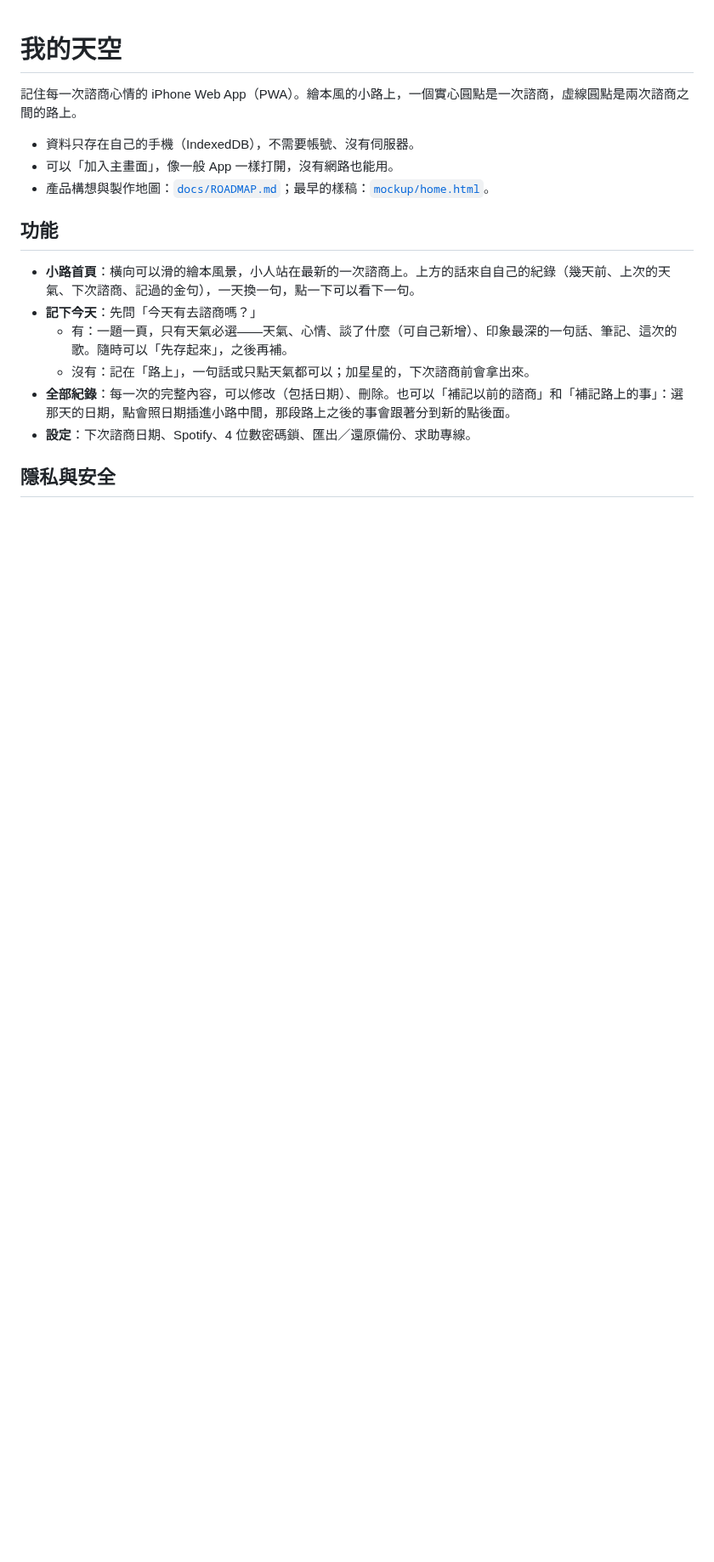
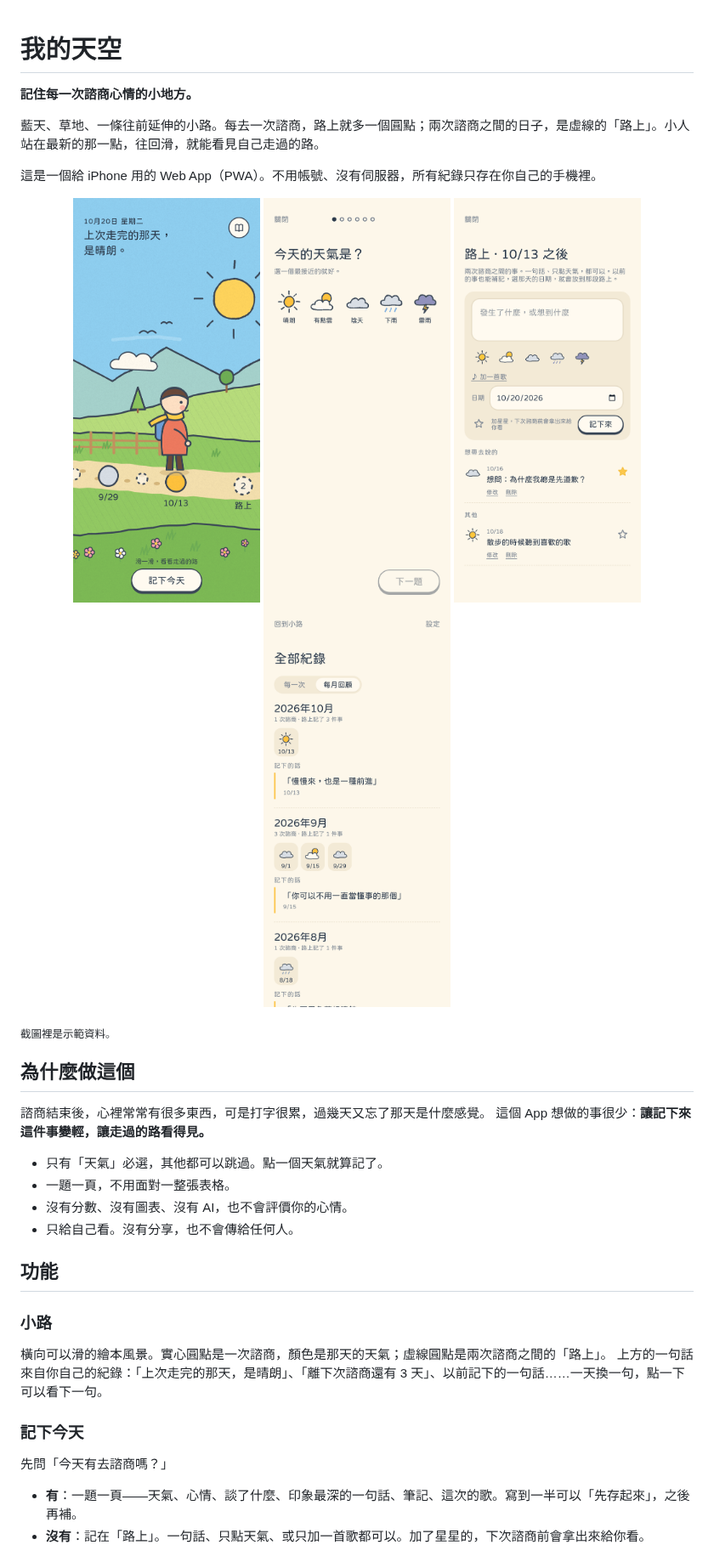
Before and after one commit to zhiyu220/Mind_Map, a Markdown page: README.md, the part around one of its changes. Shown at 85% size. Rendered like a GitHub page; pictures changed too: docs/screenshots/flow.png (added), docs/screenshots/home.png (added), docs/screenshots/months.png (added); blank space fills up the shorter version.

Commit message:
Public README with screenshots; version 1.0.0
Co-Authored-By: Claude Opus 5.5 <noreply@anthropic.com>
Claude-Session: https://claude.ai/code/session_01T3PrD1pf2PneskpLSJeop9

```diff
--- a/README.md
+++ b/README.md
@@ -1,19 +1,38 @@
 # 我的天空
 
-記住每一次諮商心情的 iPhone Web App（PWA）。繪本風的小路上，一個實心圓點是一次諮商，虛線圓點是兩次諮商之間的路上。
+**記住每一次諮商心情的小地方。**
 
-- 資料只存在自己的手機（IndexedDB），不需要帳號、沒有伺服器。
-- 可以「加入主畫面」，像一般 App 一樣打開，沒有網路也能用。
-- 產品構想與製作地圖：[`docs/ROADMAP.md`](docs/ROADMAP.md)；最早的樣稿：[`mockup/home.html`](mockup/home.html)。
+藍天、草地、一條往前延伸的小路。每去一次諮商，路上就多一個圓點；兩次諮商之間的日子，是虛線的「路上」。小人站在最新的那一點，往回滑，就能看見自己走過的路。
+
+這是一個給 iPhone 用的 Web App（PWA）。不用帳號、沒有伺服器，所有紀錄只存在你自己的手機裡。
+
+<p align="center">
+  <img src="docs/screenshots/home.png" width="220" alt="首頁：藍天草地上的一條小路，小人站在最新一次諮商的圓點上">
+  <img src="docs/screenshots/flow.png" width="220" alt="記下今天：一題一頁，第一題是今天的天氣">
+  <img src="docs/screenshots/road.png" width="220" alt="路上：兩次諮商之間記下的事，加星星的會在下次諮商前拿出來">
+  <img src="docs/screenshots/months.png" width="220" alt="每月回顧：每個月的天氣和記下的話">
+</p>
+
+<sub>截圖裡是示範資料。</sub>
+
+## 為什麼做這個
+
+諮商結束後，心裡常常有很多東西，可是打字很累，過幾天又忘了那天是什麼感覺。
+這個 App 想做的事很少：**讓記下來這件事變輕，讓走過的路看得見。**
+
+- 只有「天氣」必選，其他都可以跳過。點一個天氣就算記了。
+- 一題一頁，不用面對一整張表格。
+- 沒有分數、沒有圖表、沒有 AI，也不會評價你的心情。
+- 只給自己看。沒有分享，也不會傳給任何人。
 
 ## 功能
 
-- **小路首頁**：橫向可以滑的繪本風景，小人站在最新的一次諮商上。上方的話來自自己的紀錄（幾天前、上次的天氣、下次諮商、記過的金句），一天換一句，點一下可以看下一句。
-- **記下今天**：先問「今天有去諮商嗎？」
-  - 有：一題一頁，只有天氣必選——天氣、心情、談了什麼（可自己新增）、印象最深的一句話、筆記、這次的歌。隨時可以「先存起來」，之後再補。
-  - 沒有：記在「路上」，一句話或只點天氣都可以；加星星的，下次諮商前會拿出來。
-- **全部紀錄**：每一次的完整內容，可以修改（包括日期）、刪除。也可以「補記以前的諮商」和「補記路上的事」：選那天的日期，點會照日期插進小路中間，那段路上之後的事會跟著分到新的點後面。
-- **設定**：下次諮商日期、Spotify、4 位數密碼鎖、匯出／還原備份、求助專線。
+### 小路
+橫向可以滑的繪本風景。實心圓點是一次諮商，顏色是那天的天氣；虛線圓點是兩次諮商之間的「路上」。
+上方的一句話來自你自己的紀錄：「上次走完的那天，是晴朗」、「離下次諮商還有 3 天」、以前記下的一句話……一天換一句，點一下可以看下一句。
 
-## 隱私與安全
+### 記下今天
+先問「今天有去諮商嗎？」
+- **有**：一題一頁——天氣、心情、談了什麼、印象最深的一句話、筆記、這次的歌。寫到一半可以「先存起來」，之後再補。
+- **沒有**：記在「路上」。一句話、只點天氣、或只加一首歌都可以。加了星星的，下次諮商前會拿出來給你看。
 
```
Also changed, not shown: other parts of README.md (+80 -51 lines), 2 other files.
